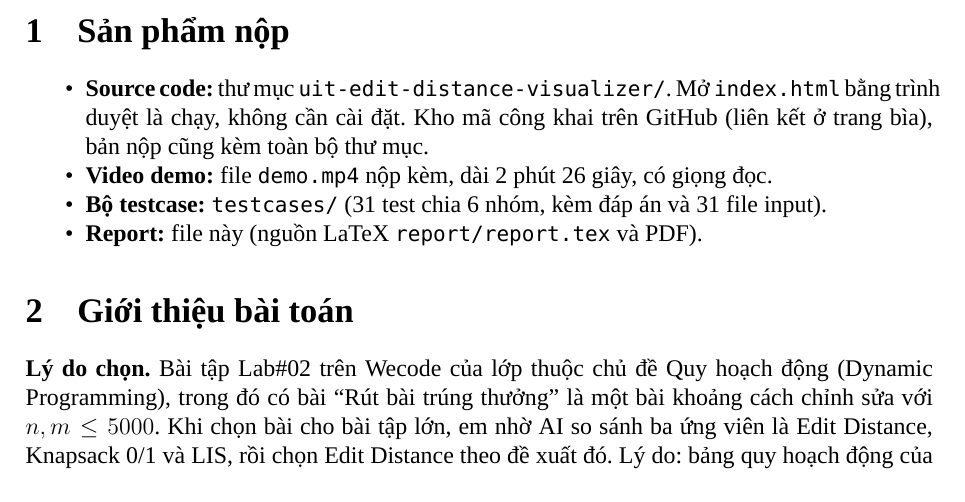
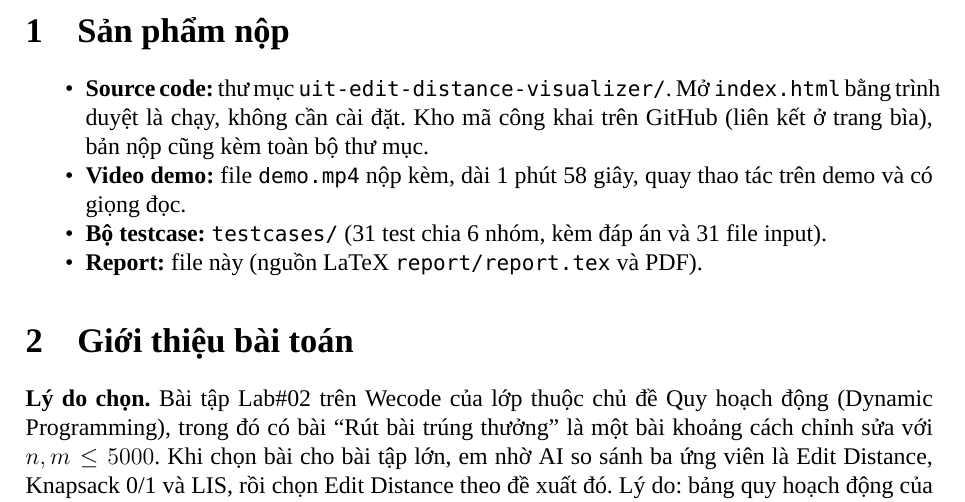
Before and after one commit to hoangdq08/uit-edit-distance-visualizer, a LaTeX document (report/report.tex): part of page 3 of 17, cut so that both start at the same text. Compiled offline with XeLaTeX; a missing font is replaced by an installed copy or a similar font.

Commit message:
docs: note demo video is submitted as a file (1m58s, recorded on the demo)

```diff
--- a/report/report.tex
+++ b/report/report.tex
@@ -61,7 +61,7 @@ Video demo: & Nộp kèm file \code{demo.mp4}\\
 \section{Sản phẩm nộp}
 \begin{itemize}[nosep]
   \item \textbf{Source code:} thư mục \code{uit-edit-distance-visualizer/}. Mở \code{index.html} bằng trình duyệt là chạy, không cần cài đặt. Kho mã công khai trên GitHub (liên kết ở trang bìa), bản nộp cũng kèm toàn bộ thư mục.
-  \item \textbf{Video demo:} file \code{demo.mp4} nộp kèm, dài 2 phút 26 giây, có giọng đọc.
+  \item \textbf{Video demo:} file \code{demo.mp4} nộp kèm, dài 1 phút 58 giây, quay thao tác trên demo và có giọng đọc.
   \item \textbf{Bộ testcase:} \code{testcases/} (31 test chia 6 nhóm, kèm đáp án và 31 file input).
   \item \textbf{Report:} file này (nguồn LaTeX \code{report/report.tex} và PDF).
 \end{itemize}
```
